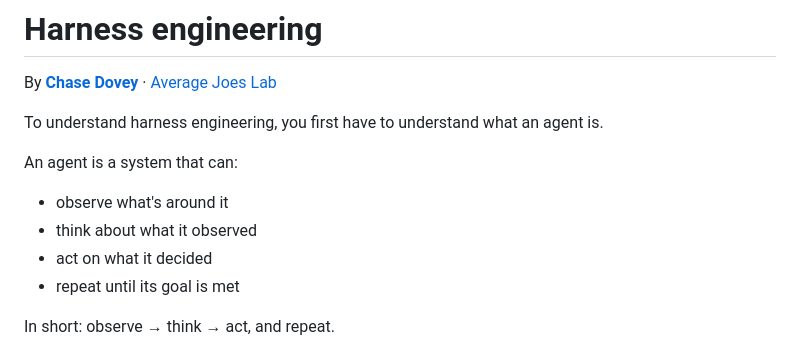
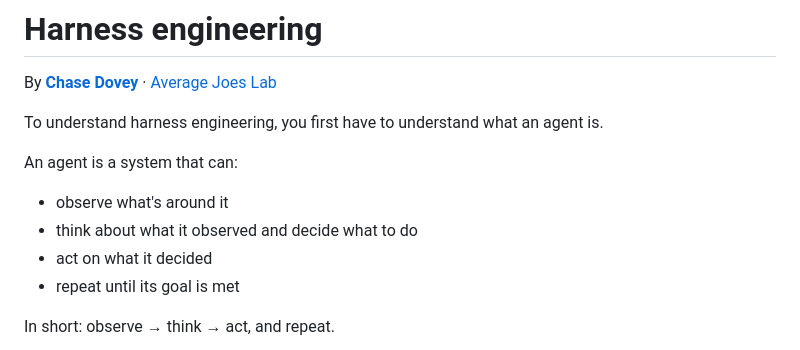
Before and after one commit to averagejoeslab/harness-engineering, a Markdown page: README.md, the part around the change. Rendered like a GitHub page.

```diff
--- a/README.md
+++ b/README.md
@@ -7,7 +7,7 @@ To understand harness engineering, you first have to understand what an agent is
 An agent is a system that can:
 
 - observe what's around it
-- think about what it observed
+- think about what it observed and decide what to do
 - act on what it decided
 - repeat until its goal is met
 
```
